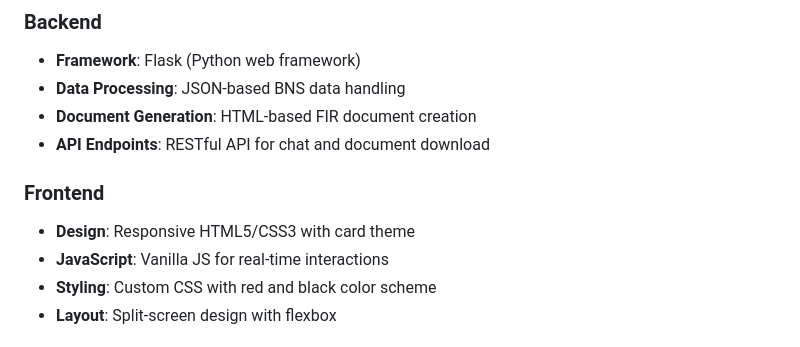
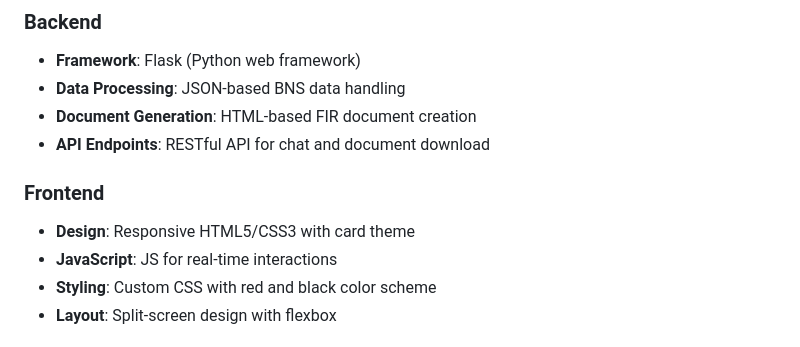
Before and after one commit to dixitabhi1/nyay_sathi, a Markdown page: README.md, the part around the change. GitHub-like rendering.

Commit message:
Update project files and add .gitignore

```diff
--- a/README.md
+++ b/README.md
@@ -120,9 +120,11 @@ red-black-legal-chatbot/
 - **Document Generation**: HTML-based FIR document creation
 - **API Endpoints**: RESTful API for chat and document download
 
+
+
 ### Frontend
 - **Design**: Responsive HTML5/CSS3 with card theme
-- **JavaScript**: Vanilla JS for real-time interactions
+- **JavaScript**:  JS for real-time interactions
 - **Styling**: Custom CSS with red and black color scheme
 - **Layout**: Split-screen design with flexbox
 
```
